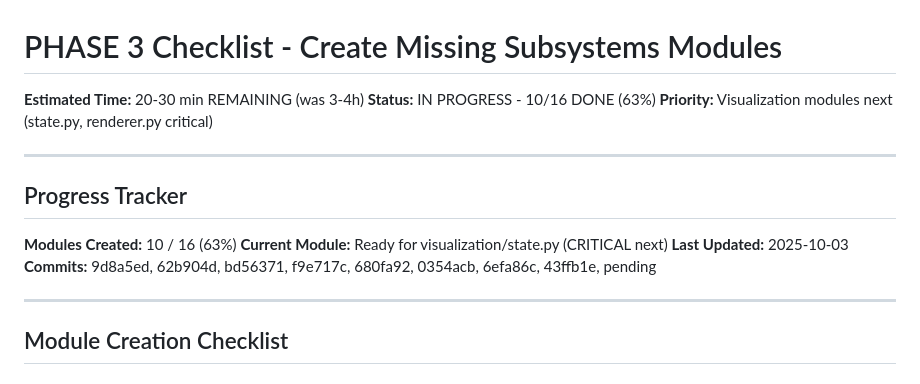
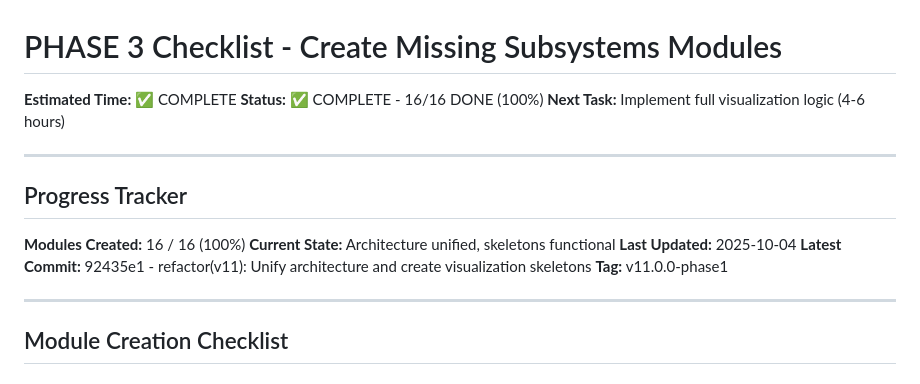
Before and after one commit to MostFerrixx/Gemelos_Digital, a Markdown page: PHASE3_CHECKLIST.md, the part around the change. Drawn GitHub-style.

```diff
--- a/PHASE3_CHECKLIST.md
+++ b/PHASE3_CHECKLIST.md
@@ -1,17 +1,18 @@
 # PHASE 3 Checklist - Create Missing Subsystems Modules
 
-**Estimated Time:** 20-30 min REMAINING (was 3-4h)
-**Status:** IN PROGRESS - 10/16 DONE (63%)
-**Priority:** Visualization modules next (state.py, renderer.py critical)
+**Estimated Time:** ✅ COMPLETE
+**Status:** ✅ COMPLETE - 16/16 DONE (100%)
+**Next Task:** Implement full visualization logic (4-6 hours)
 
 ---
 
 ## Progress Tracker
 
-**Modules Created:** 10 / 16 (63%)
-**Current Module:** Ready for visualization/state.py (CRITICAL next)
-**Last Updated:** 2025-10-03
-**Commits:** 9d8a5ed, 62b904d, bd56371, f9e717c, 680fa92, 0354acb, 6efa86c, 43ffb1e, pending
+**Modules Created:** 16 / 16 (100%)
+**Current State:** Architecture unified, skeletons functional
+**Last Updated:** 2025-10-04
+**Latest Commit:** 92435e1 - refactor(v11): Unify architecture and create visualization skeletons
+**Tag:** v11.0.0-phase1
 
 ---
 
```
Also changed, not shown: HANDOFF.md (+40 -25 lines).
